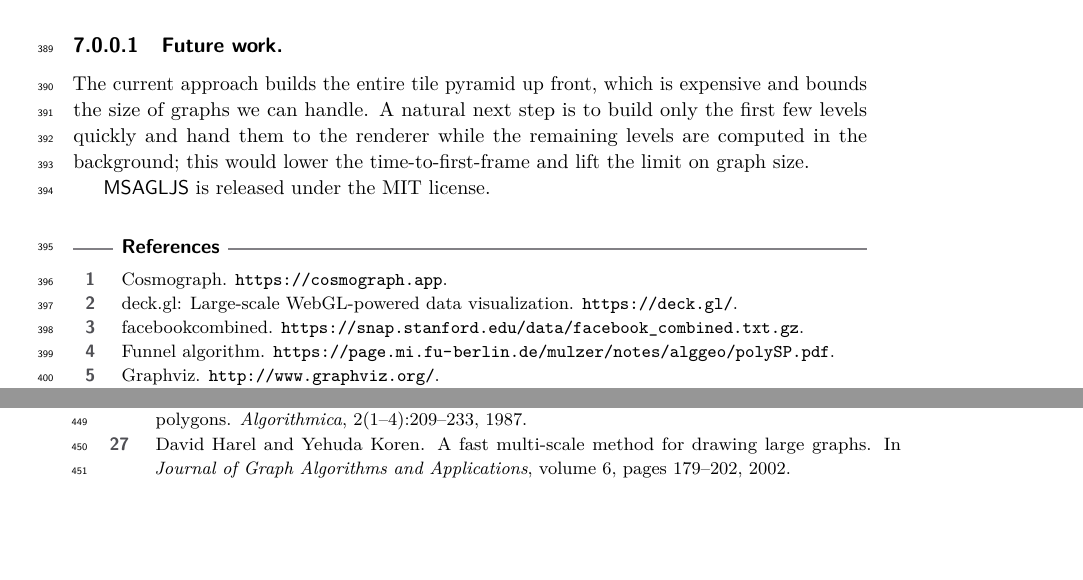
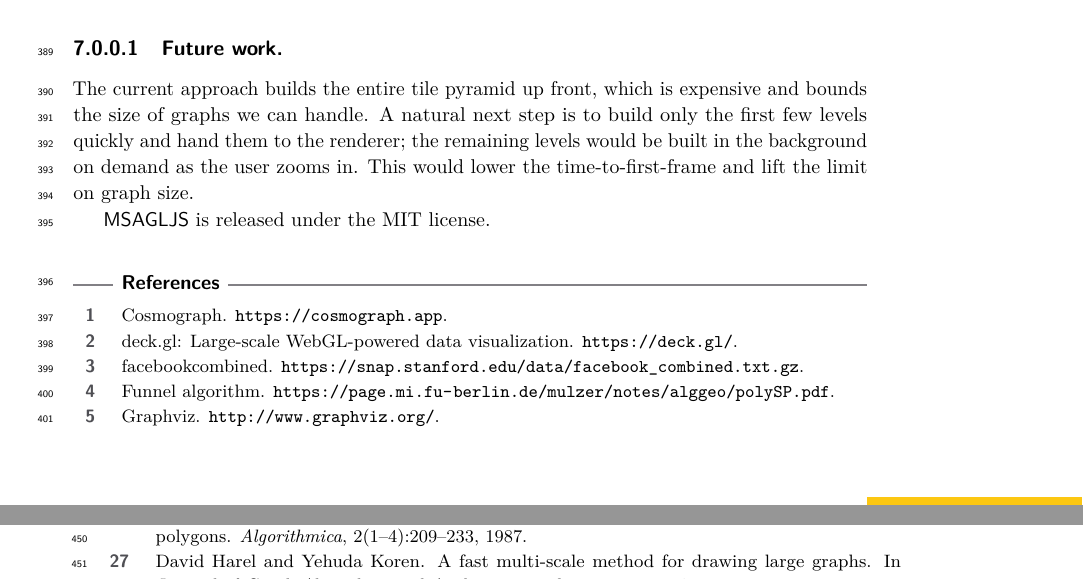
Before and after one commit to levnach/paper_msagljs, a LaTeX paper (gd2026.tex): two parts of pages 11 and 12 of 13, joined at a grey line, cut so that both start at the same text, the shorter picture padded with empty space. Compiled offline with pdfLaTeX.

Commit message:
gd2026: clarify that deeper levels are built in the background on demand
Make explicit that the proposed progressive construction builds the
first few levels eagerly and the remaining ones in the background on
demand as the user zooms in, rather than always computing every level
in the background.

Co-authored-by: Copilot <223556219+Copilot@users.noreply.github.com>

```diff
--- a/gd2026.tex
+++ b/gd2026.tex
@@ -771,7 +771,7 @@ marginally slower than the baselines.
 
 We presented \msagljs{}, an open-source TypeScript library for graph layout, edge routing, and visualization in web browsers. The sleeve routing method routes edges directly on the CDT dual graph using batched Dijkstra trees and the funnel algorithm. The tiling scheme enables map-like exploration of large graphs with level-of-detail filtering and edge simplification. The WebGL renderer, built on deck.gl, provides smooth pan-and-zoom interaction.
 
-\paragraph{Future work.} The current approach builds the entire tile pyramid up front, which is expensive and bounds the size of graphs we can handle. A natural next step is to build only the first few levels quickly and hand them to the renderer while the remaining levels are computed in the background; this would lower the time-to-first-frame and lift the limit on graph size.
+\paragraph{Future work.} The current approach builds the entire tile pyramid up front, which is expensive and bounds the size of graphs we can handle. A natural next step is to build only the first few levels quickly and hand them to the renderer; the remaining levels would be built in the background on demand as the user zooms in. This would lower the time-to-first-frame and lift the limit on graph size.
 
 \msagljs{} is released under the MIT license.
 
```
Also changed, not shown: gd2026.pdf.
